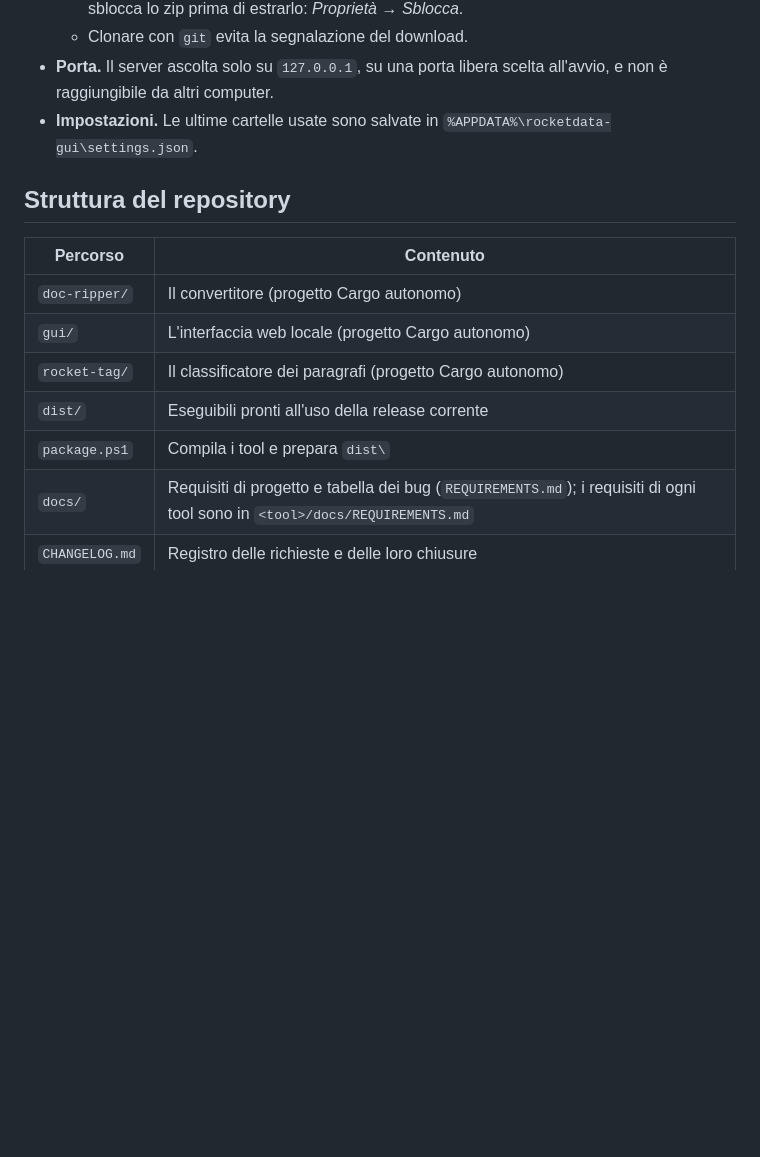
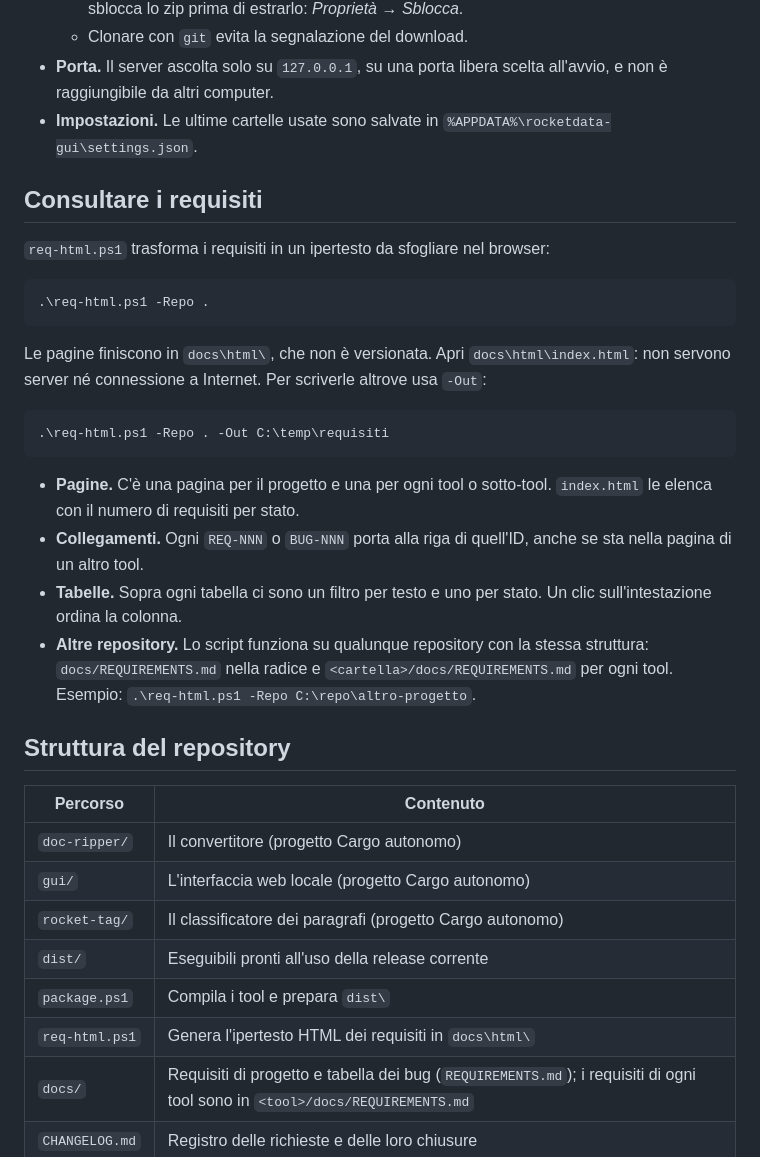
Before and after one commit to CSlab11/rocketdata-mvp, a Markdown page: README.md, the part around the change. GitHub-like rendering; blank space fills up the shorter version.

Commit message:
feat(REQ-162): README spiega come generare l'ipertesto dei requisiti
Co-Authored-By: Claude Opus 5.5 <noreply@anthropic.com>

````diff
--- a/README.md
+++ b/README.md
@@ -174,6 +174,25 @@ git push origin main vX.Y.Z
 - **Porta.** Il server ascolta solo su `127.0.0.1`, su una porta libera scelta all'avvio, e non è raggiungibile da altri computer.
 - **Impostazioni.** Le ultime cartelle usate sono salvate in `%APPDATA%\rocketdata-gui\settings.json`.
 
+## Consultare i requisiti
+
+`req-html.ps1` trasforma i requisiti in un ipertesto da sfogliare nel browser:
+
+```
+.\req-html.ps1 -Repo .
+```
+
+Le pagine finiscono in `docs\html\`, che non è versionata. Apri `docs\html\index.html`: non servono server né connessione a Internet. Per scriverle altrove usa `-Out`:
+
+```
+.\req-html.ps1 -Repo . -Out C:\temp\requisiti
+```
+
+- **Pagine.** C'è una pagina per il progetto e una per ogni tool o sotto-tool. `index.html` le elenca con il numero di requisiti per stato.
+- **Collegamenti.** Ogni `REQ-NNN` o `BUG-NNN` porta alla riga di quell'ID, anche se sta nella pagina di un altro tool.
+- **Tabelle.** Sopra ogni tabella ci sono un filtro per testo e uno per stato. Un clic sull'intestazione ordina la colonna.
+- **Altre repository.** Lo script funziona su qualunque repository con la stessa struttura: `docs/REQUIREMENTS.md` nella radice e `<cartella>/docs/REQUIREMENTS.md` per ogni tool. Esempio: `.\req-html.ps1 -Repo C:\repo\altro-progetto`.
+
 ## Struttura del repository
 
 | Percorso | Contenuto |
@@ -183,5 +202,6 @@ git push origin main vX.Y.Z
 | `rocket-tag/` | Il classificatore dei paragrafi (progetto Cargo autonomo) |
 | `dist/` | Eseguibili pronti all'uso della release corrente |
 | `package.ps1` | Compila i tool e prepara `dist\` |
+| `req-html.ps1` | Genera l'ipertesto HTML dei requisiti in `docs\html\` |
 | `docs/` | Requisiti di progetto e tabella dei bug (`REQUIREMENTS.md`); i requisiti di ogni tool sono in `<tool>/docs/REQUIREMENTS.md` |
 | `CHANGELOG.md` | Registro delle richieste e delle loro chiusure |
````
Also changed, not shown: CHANGELOG.md (+1 -0 lines), docs/REQUIREMENTS.md (+1 -1 lines).
